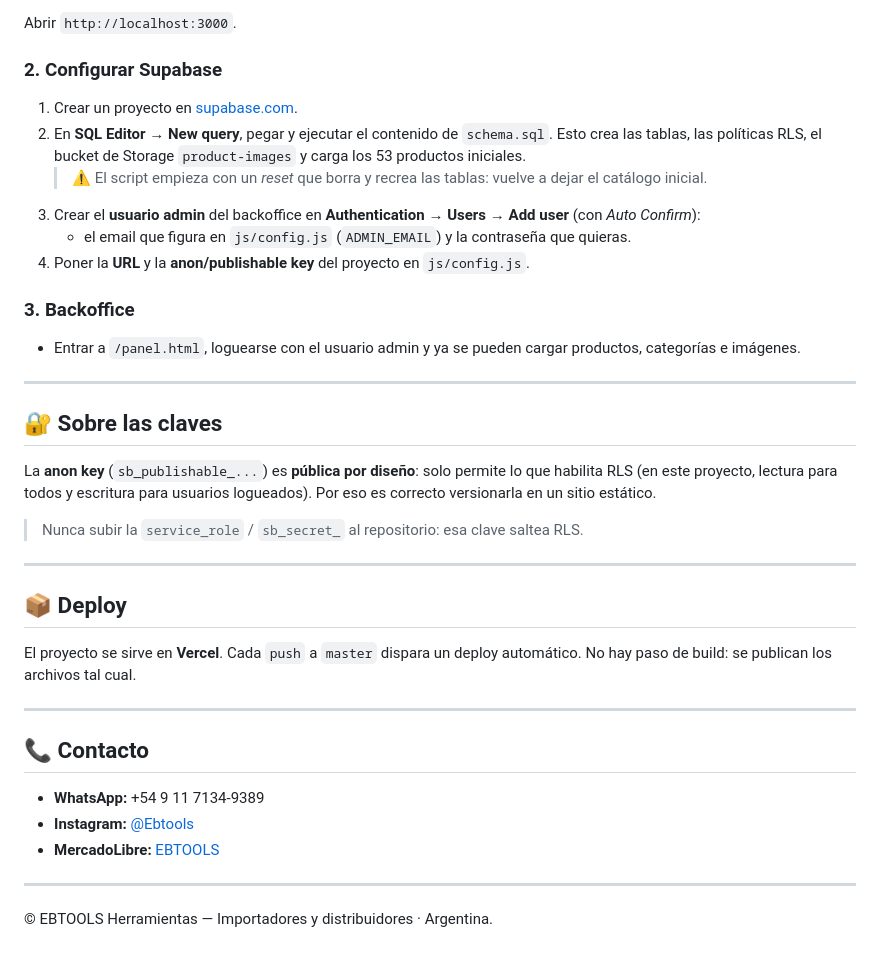
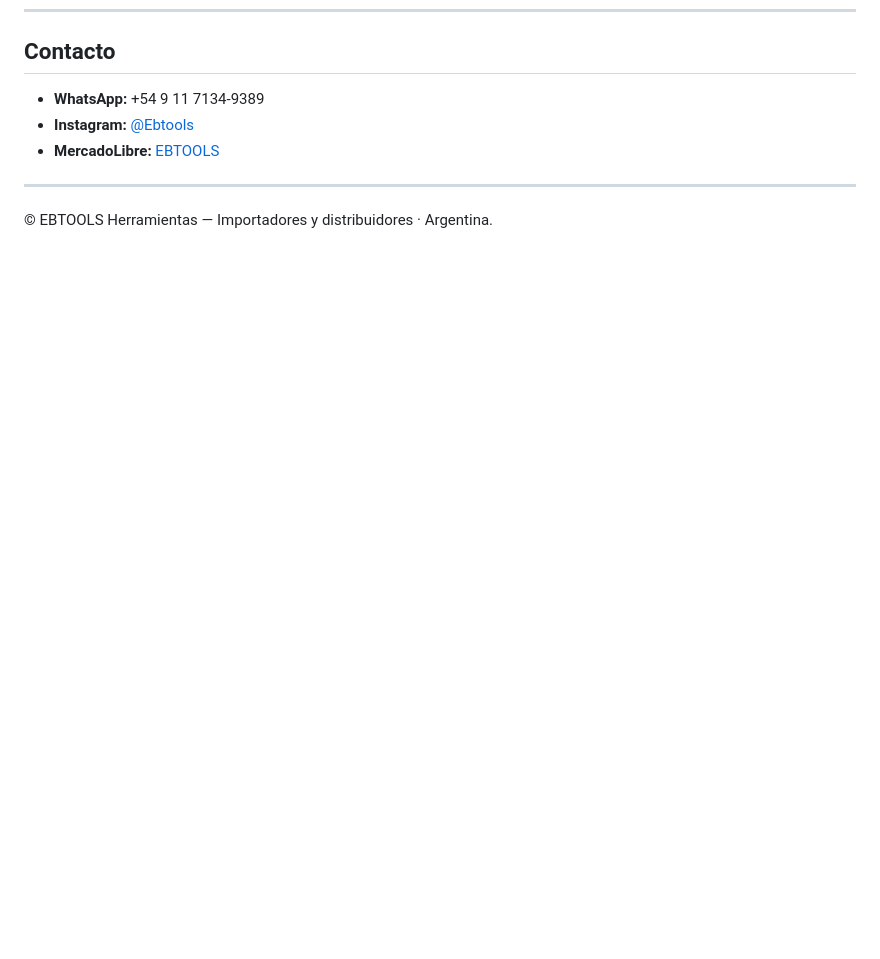
Before and after one commit to theotrosman/EBTOOLSWEB, a Markdown page: README.md, the part around one of its changes. Drawn GitHub-style; blank space fills up the shorter version.

Commit message:
docs: readme reescrito — foco en el proyecto, diseño y backoffice

```diff
--- a/README.md
+++ b/README.md
@@ -88,36 +66,4 @@ python -m http.server 3000
-Abrir `http://localhost:3000`.
-
-### 2. Configurar Supabase
-
-1. Crear un proyecto en [supabase.com](https://supabase.com/).
-2. En **SQL Editor → New query**, pegar y ejecutar el contenido de `schema.sql`.
-   Esto crea las tablas, las políticas RLS, el bucket de Storage `product-images` y carga los 53 productos iniciales.
-   > ⚠️ El script empieza con un *reset* que borra y recrea las tablas: vuelve a dejar el catálogo inicial.
-3. Crear el **usuario admin** del backoffice en **Authentication → Users → Add user** (con _Auto Confirm_):
-   - el email que figura en `js/config.js` (`ADMIN_EMAIL`) y la contraseña que quieras.
-4. Poner la **URL** y la **anon/publishable key** del proyecto en `js/config.js`.
-
-### 3. Backoffice
-
-- Entrar a `/panel.html`, loguearse con el usuario admin y ya se pueden cargar productos, categorías e imágenes.
-
----
-
-## 🔐 Sobre las claves
-
-La **anon key** (`sb_publishable_...`) es **pública por diseño**: solo permite lo que habilita RLS (en este proyecto, lectura para todos y escritura para usuarios logueados). Por eso es correcto versionarla en un sitio estático.
-
-> Nunca subir la `service_role` / `sb_secret_` al repositorio: esa clave saltea RLS.
-
----
-
-## 📦 Deploy
-
-El proyecto se sirve en **Vercel**. Cada `push` a `master` dispara un deploy automático. No hay paso de build: se publican los archivos tal cual.
-
----
-
-## 📞 Contacto
+## Contacto
 
 - **WhatsApp:** +54 9 11 7134-9389
 - **Instagram:** [@Ebtools](https://www.instagram.com/Ebtools)
```
Also changed, not shown: other parts of README.md (+41 -63 lines).
